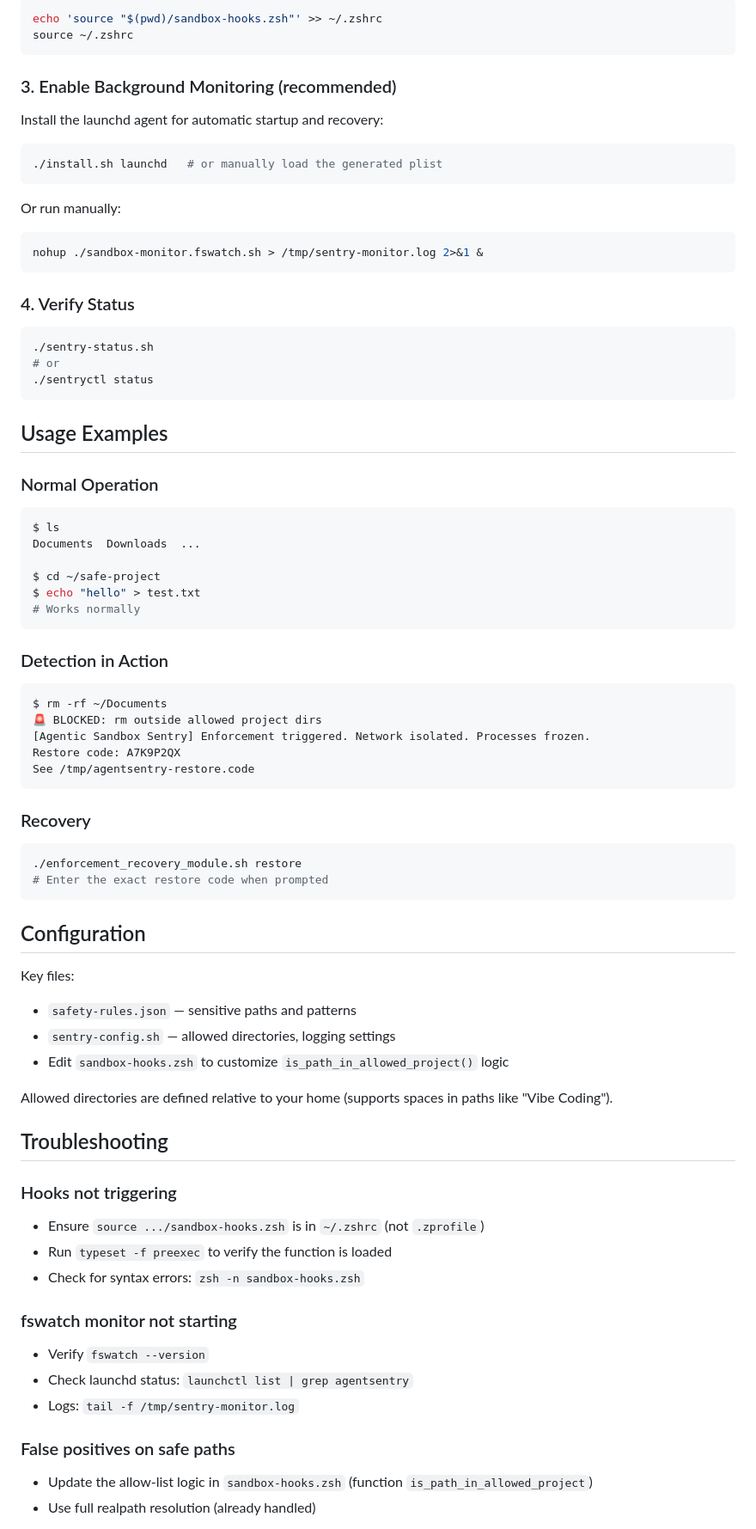
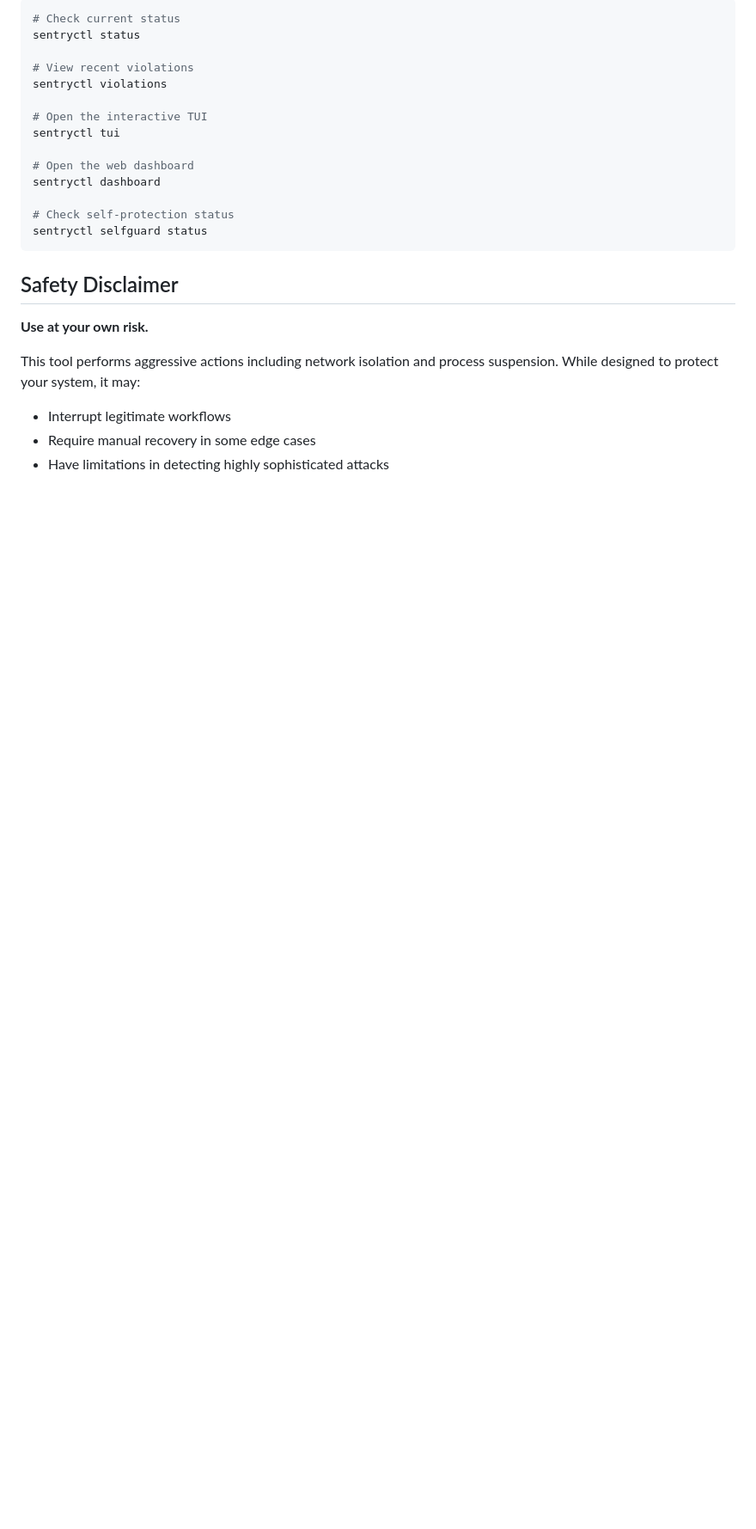
Before and after one commit to Hellotravisss/agentic-sentry, a Markdown page: README.md, the part around one of its changes. Shown at 86% size. GitHub-like rendering; blank space fills up the shorter version.

Commit message:
docs: improve README with clear sections (What it does, Why it matters, Installation, Usage, Safety Disclaimer)

````diff
--- a/README.md
+++ b/README.md
@@ -51,80 +68,28 @@ The installer:
 
 ```bash
-echo 'source "$(pwd)/sandbox-hooks.zsh"' >> ~/.zshrc
-source ~/.zshrc
+# Check current status
+sentryctl status
+
+# View recent violations
+sentryctl violations
+
+# Open the interactive TUI
+sentryctl tui
+
+# Open the web dashboard
+sentryctl dashboard
+
+# Check self-protection status
+sentryctl selfguard status
 ```
 
-### 3. Enable Background Monitoring (recommended)
+## Safety Disclaimer
 
-Install the launchd agent for automatic startup and recovery:
+**Use at your own risk.**
 
-```bash
-./install.sh launchd   # or manually load the generated plist
-```
+This tool performs aggressive actions including network isolation and process suspension. While designed to protect your system, it may:
 
-Or run manually:
+- Interrupt legitimate workflows
+- Require manual recovery in some edge cases
+- Have limitations in detecting highly sophisticated attacks
 
-```bash
-nohup ./sandbox-monitor.fswatch.sh > /tmp/sentry-monitor.log 2>&1 &
-```
-
-### 4. Verify Status
-
-```bash
-./sentry-status.sh
-# or
-./sentryctl status
-```
-
-## Usage Examples
-
-### Normal Operation
-```bash
-$ ls
-Documents  Downloads  ...
-
-$ cd ~/safe-project
-$ echo "hello" > test.txt
-# Works normally
-```
-
-### Detection in Action
-```bash
-$ rm -rf ~/Documents
-🚨 BLOCKED: rm outside allowed project dirs
-[Agentic Sandbox Sentry] Enforcement triggered. Network isolated. Processes frozen.
-Restore code: A7K9P2QX
-See /tmp/agentsentry-restore.code
-```
-
-### Recovery
-```bash
-./enforcement_recovery_module.sh restore
-# Enter the exact restore code when prompted
-```
-
-## Configuration
-
-Key files:
-- `safety-rules.json` — sensitive paths and patterns
-- `sentry-config.sh` — allowed directories, logging settings
-- Edit `sandbox-hooks.zsh` to customize `is_path_in_allowed_project()` logic
-
-Allowed directories are defined relative to your home (supports spaces in paths like "Vibe Coding").
-
-## Troubleshooting
-
-### Hooks not triggering
-- Ensure `source .../sandbox-hooks.zsh` is in `~/.zshrc` (not `.zprofile`)
-- Run `typeset -f preexec` to verify the function is loaded
-- Check for syntax errors: `zsh -n sandbox-hooks.zsh`
-
-### fswatch monitor not starting
-- Verify `fswatch --version`
-- Check launchd status: `launchctl list | grep agentsentry`
-- Logs: `tail -f /tmp/sentry-monitor.log`
-
-### False positives on safe paths
-- Update the allow-list logic in `sandbox-hooks.zsh` (function `is_path_in_allowed_project`)
-- Use full realpath resolution (already handled)
-
````
Also changed, not shown: other parts of README.md (+35 -72 lines).
